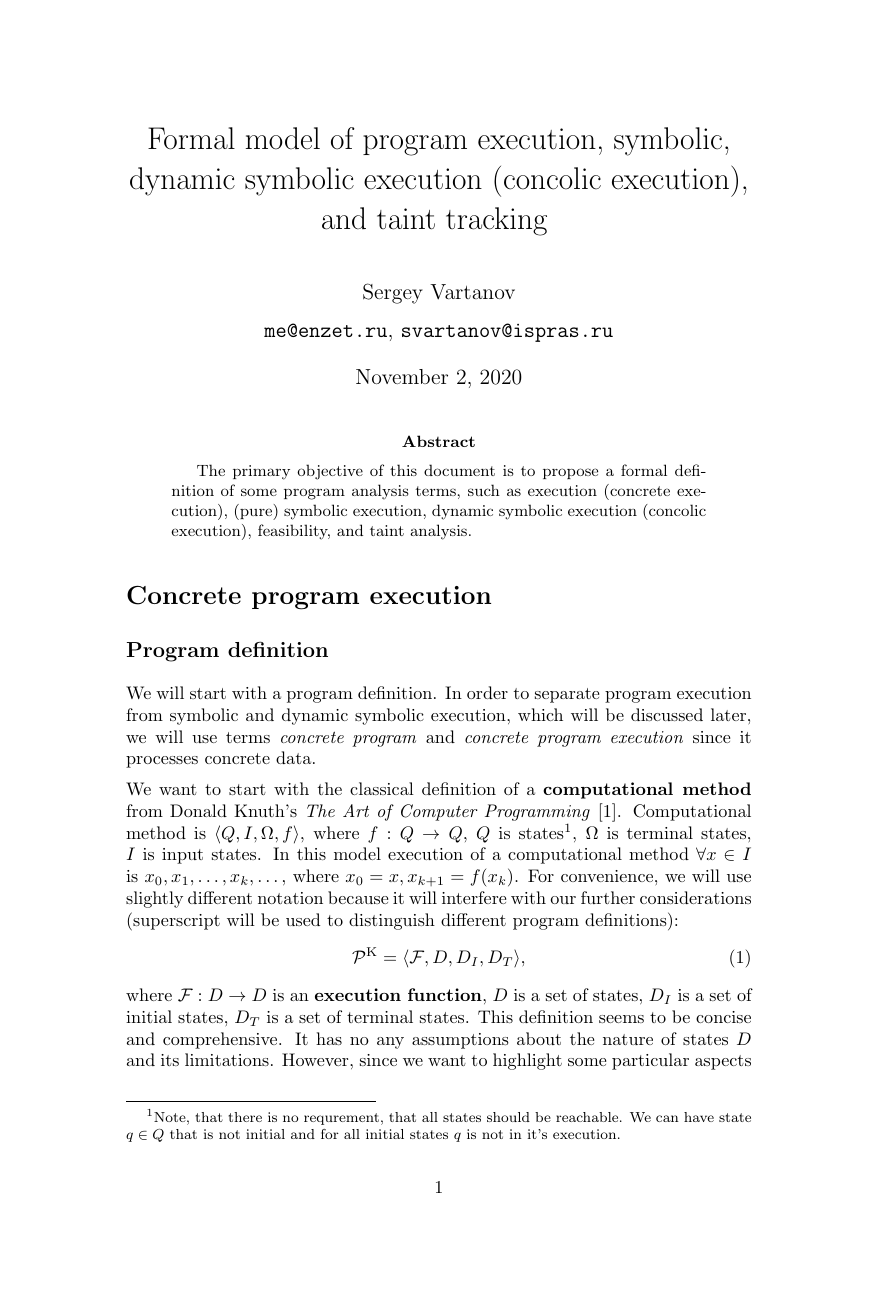
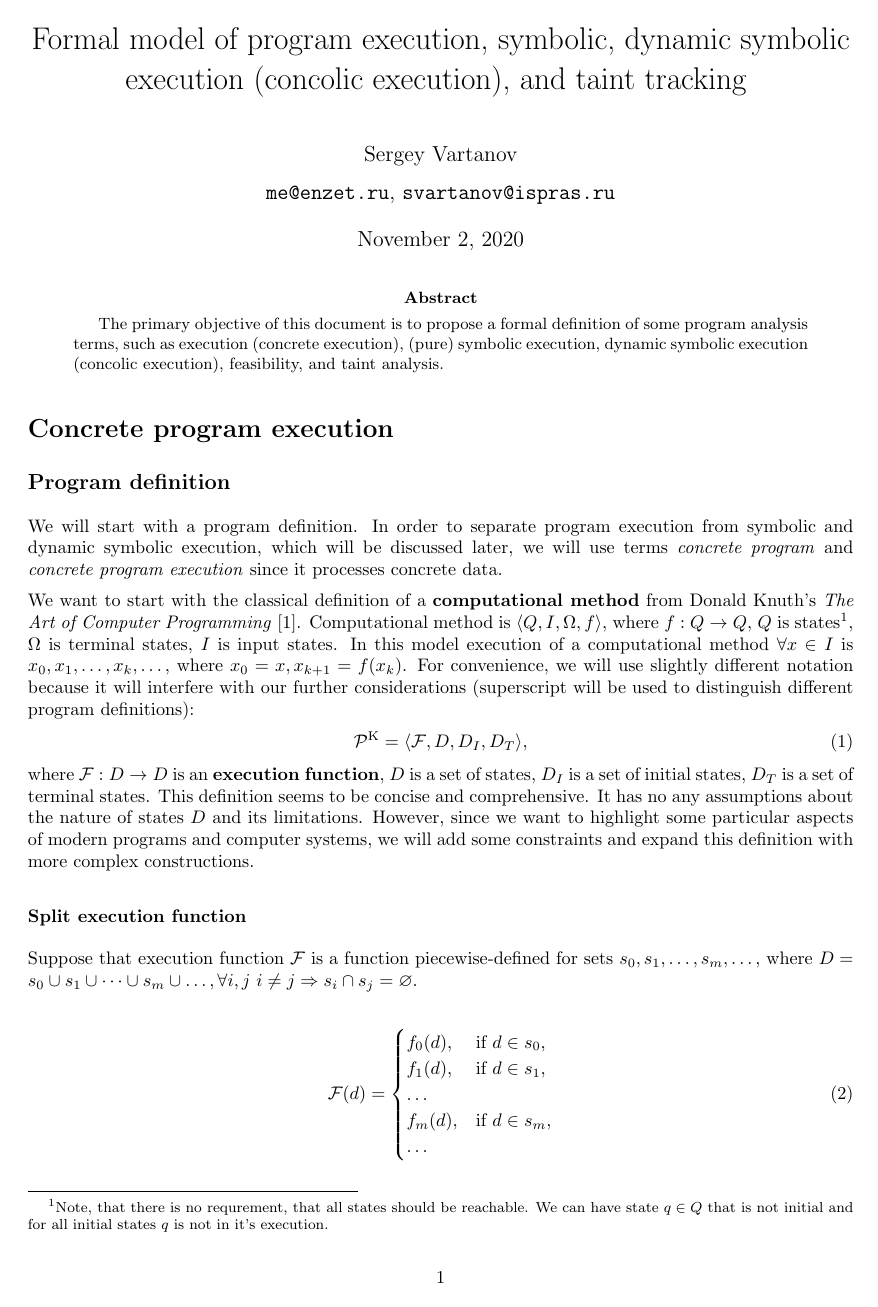
Before and after one commit to enzet/program-model, a LaTeX paper (main.tex): page 1 of 22 before the commit and page 1 of 18 after it. Compiled offline with pdfLaTeX.

Commit message:
Update PDF and preview.

```diff
--- a/main.tex
+++ b/main.tex
@@ -4,7 +4,7 @@
 \newcommand{\level}{\section}
 \newcommand{\sublevel}{\subsection}
 \newcommand{\subsublevel}{\subsubsection}
-% \usepackage[a4paper,left=2.5cm,right=2.5cm,top=2.5cm,bottom=2.5cm]{geometry}
+\usepackage[a4paper,left=2.5cm,right=2.5cm,top=2.5cm,bottom=2.5cm]{geometry}
 
 % To compile as a book.
 
```
Also changed, not shown: out/first_page.png, out/main.pdf, 1 other file.
